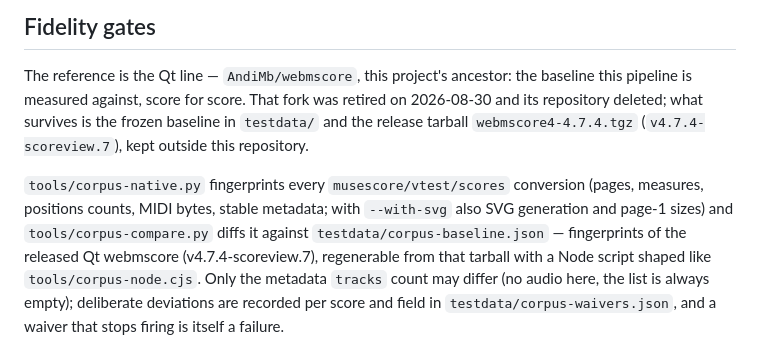
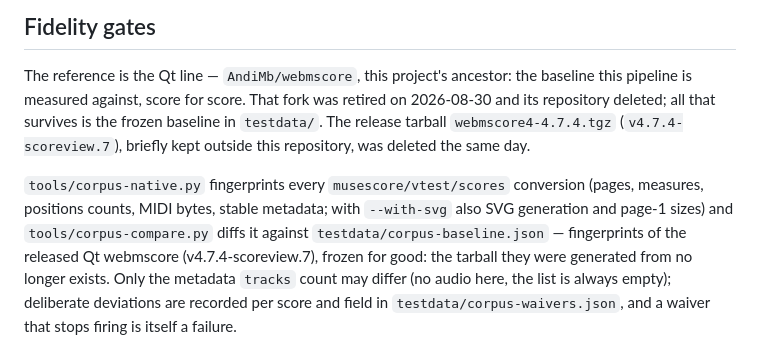
Before and after one commit to AndiMb/scoreview-engine, a Markdown page: README.md, the part around the change. Rendered like a GitHub page.

Commit message:
docs: the Qt reference tarball is gone too
The qt-referenz folder outside this repository — webmscore4-4.7.4.tgz
(v4.7.4-scoreview.7) and the libqoffscreen artifacts — was deleted on
2026-08-30, hours after the repositories it came from. README and the
Phase 7 retrospective still described it as kept, and the README still
called testdata/corpus-baseline.json regenerable from it.

Nothing runnable is left of the Qt line: the frozen baseline plus desktop
MuseScore Studio are the only fidelity references from here on.

Co-Authored-By: Claude Opus 5 (1M context) <noreply@anthropic.com>
Claude-Session: https://claude.ai/code/session_01PYtMD5pZHVkT2BtkRV3hSm

```diff
--- a/README.md
+++ b/README.md
@@ -132,16 +132,17 @@ browser bundles.
 
 The reference is the Qt line — `AndiMb/webmscore`, this project's ancestor:
 the baseline this pipeline is measured against, score for score. That fork
-was retired on 2026-08-30 and its repository deleted; what survives is the
-frozen baseline in `testdata/` and the release tarball `webmscore4-4.7.4.tgz`
-(`v4.7.4-scoreview.7`), kept outside this repository.
+was retired on 2026-08-30 and its repository deleted; all that survives is
+the frozen baseline in `testdata/`. The release tarball
+`webmscore4-4.7.4.tgz` (`v4.7.4-scoreview.7`), briefly kept outside this
+repository, was deleted the same day.
 
 `tools/corpus-native.py` fingerprints every `musescore/vtest/scores`
 conversion (pages, measures, positions counts, MIDI bytes, stable metadata;
 with `--with-svg` also SVG generation and page-1 sizes) and
 `tools/corpus-compare.py` diffs it against `testdata/corpus-baseline.json` —
-fingerprints of the released Qt webmscore (v4.7.4-scoreview.7), regenerable
-from that tarball with a Node script shaped like `tools/corpus-node.cjs`. Only the metadata `tracks` count
+fingerprints of the released Qt webmscore (v4.7.4-scoreview.7), frozen for
+good: the tarball they were generated from no longer exists. Only the metadata `tracks` count
 may differ (no audio here, the list is always empty); deliberate deviations
 are recorded per score and field in `testdata/corpus-waivers.json`, and a
 waiver that stops firing is itself a failure.
```
Also changed, not shown: docs/qtfree-plan.md (+4 -3 lines).
